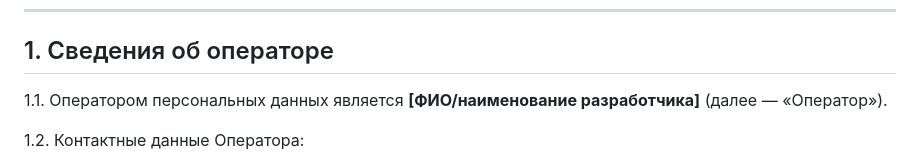
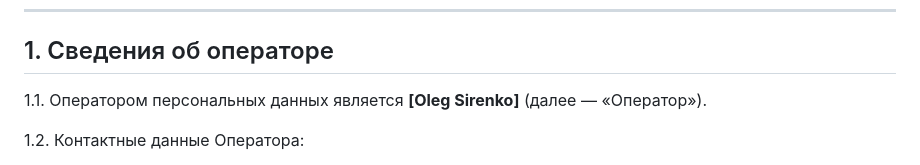
Before and after one commit to OlegSirenko/Gigs_Archive, a Markdown page: locales/privacy_ru.md, the part around the change. Rendered like a GitHub page.

```diff
--- a/locales/privacy_ru.md
+++ b/locales/privacy_ru.md
@@ -11,7 +11,7 @@
 
 ## 1. Сведения об операторе
 
-1.1. Оператором персональных данных является **[ФИО/наименование разработчика]** (далее — «Оператор»).
+1.1. Оператором персональных данных является **[Oleg Sirenko]** (далее — «Оператор»).
 
 1.2. Контактные данные Оператора:
 - **Telegram:** t.me/GigsArchive?direct
```
